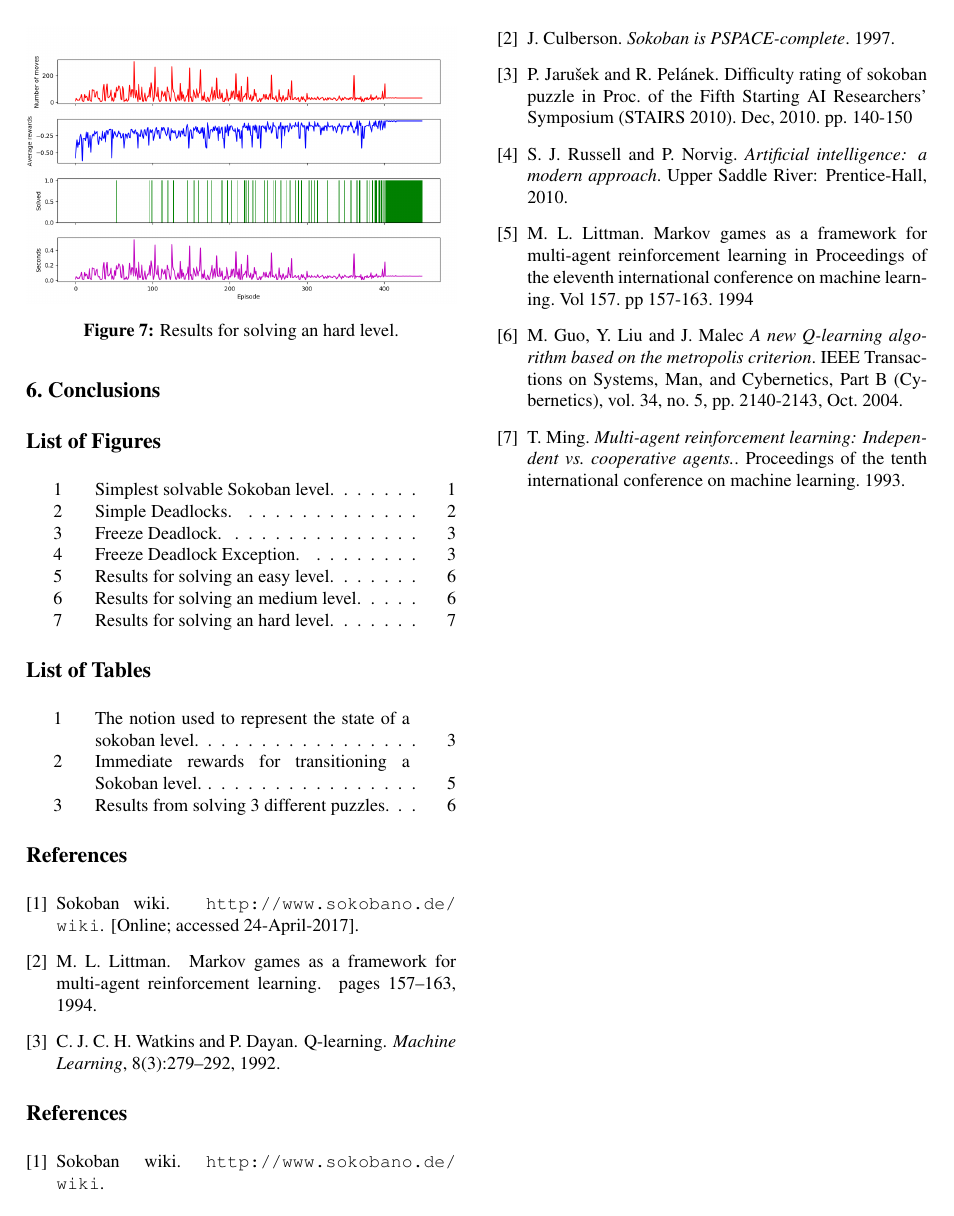
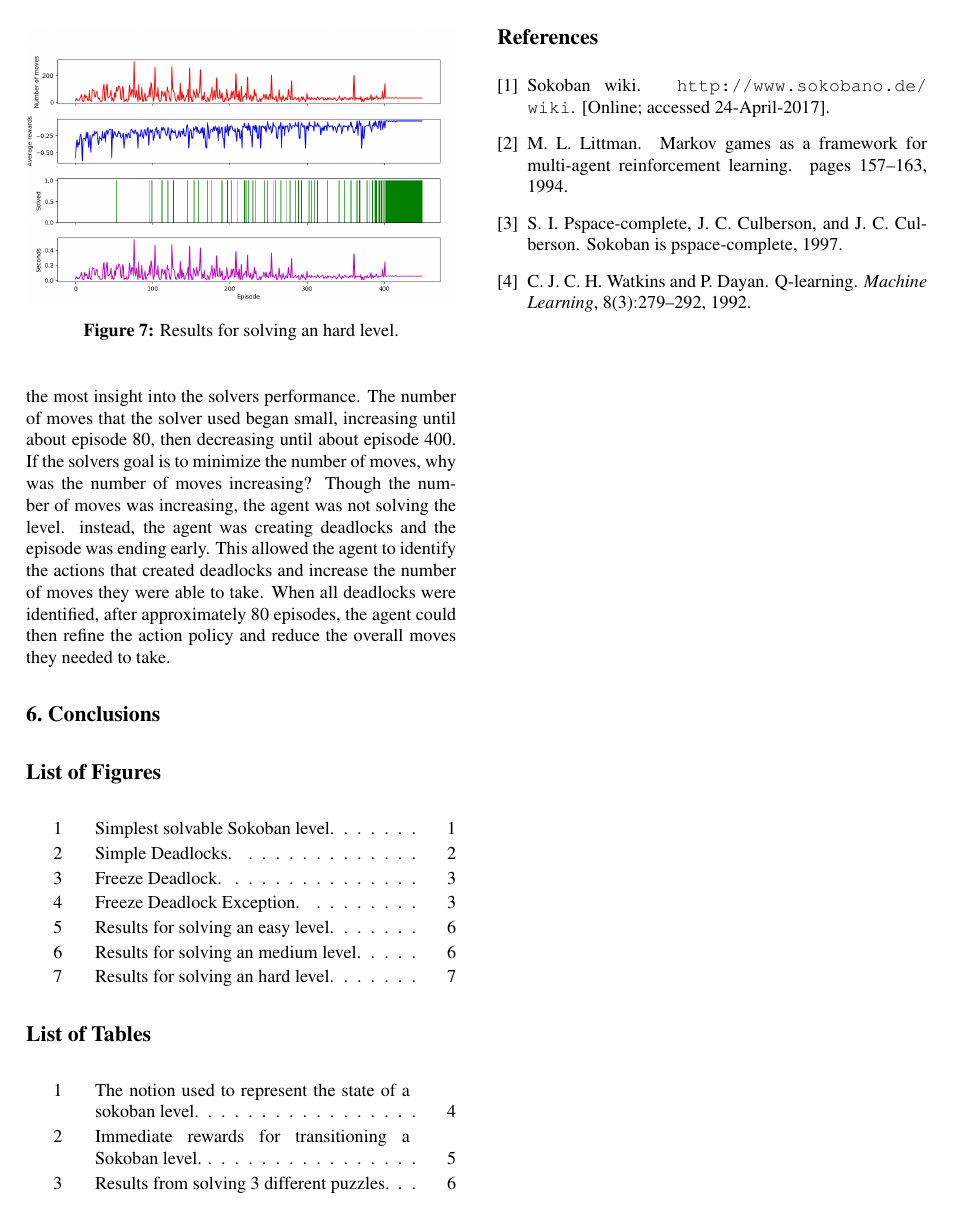
Before and after one commit to jpherkness/FinalReport, a LaTeX paper (latex8.tex): page 7 of 7. Compiled offline with pdfLaTeX.

Commit message:
Removed Bib and added abstract

```diff
--- a/latex8.tex
+++ b/latex8.tex
@@ -428,44 +428,4 @@ The level that produced the results in figure \ref{fig:h} takes a minimum of 30
 \bibliographystyle{latex8}
 \bibliography{latex8}
 
-\begin{thebibliography}{9}
-\bibitem{wiki}
-Sokoban wiki.
-\url{http://www.sokobano.de/wiki}.
-
-
-\bibitem{culberson}
-J. Culberson.
-\textit{Sokoban is PSPACE-complete}.
-1997.
-
-\bibitem{jarusek}
-P. Jarušek and R. Pelánek.
-Difficulty rating of sokoban puzzle
-in Proc. of the Fifth Starting AI Researchers' Symposium (STAIRS 2010).
-Dec, 2010. pp.~140-150
-
-\bibitem{russell}
-S. J. Russell and P. Norvig.
-\textit{Artificial intelligence: a modern approach}.
-Upper Saddle River: Prentice-Hall, 2010.
-
-\bibitem{littman}
-M. L. Littman.
-Markov games as a framework for multi-agent
-reinforcement learning in Proceedings of the eleventh international
-conference on machine learning. Vol 157. pp 157-163. 1994
-
-\bibitem{guo}
-M. Guo, Y. Liu and J. Malec
-\textit{A new Q-learning algorithm based on the metropolis criterion}.
-IEEE Transactions on Systems, Man, and Cybernetics, Part B (Cybernetics), vol.~34, no. 5, pp.~2140-2143, Oct. 2004.
-
-\bibitem{ming}
-T. Ming.
-\textit{Multi-agent reinforcement learning: Independent vs.~cooperative agents.}.
-Proceedings of the tenth international conference on machine learning. 1993.
-
-\end{thebibliography}
-
 \end{document}
```
Also changed, not shown: latex8.bib (+6 -0 lines), latex8.tex (4 more changed lines).
